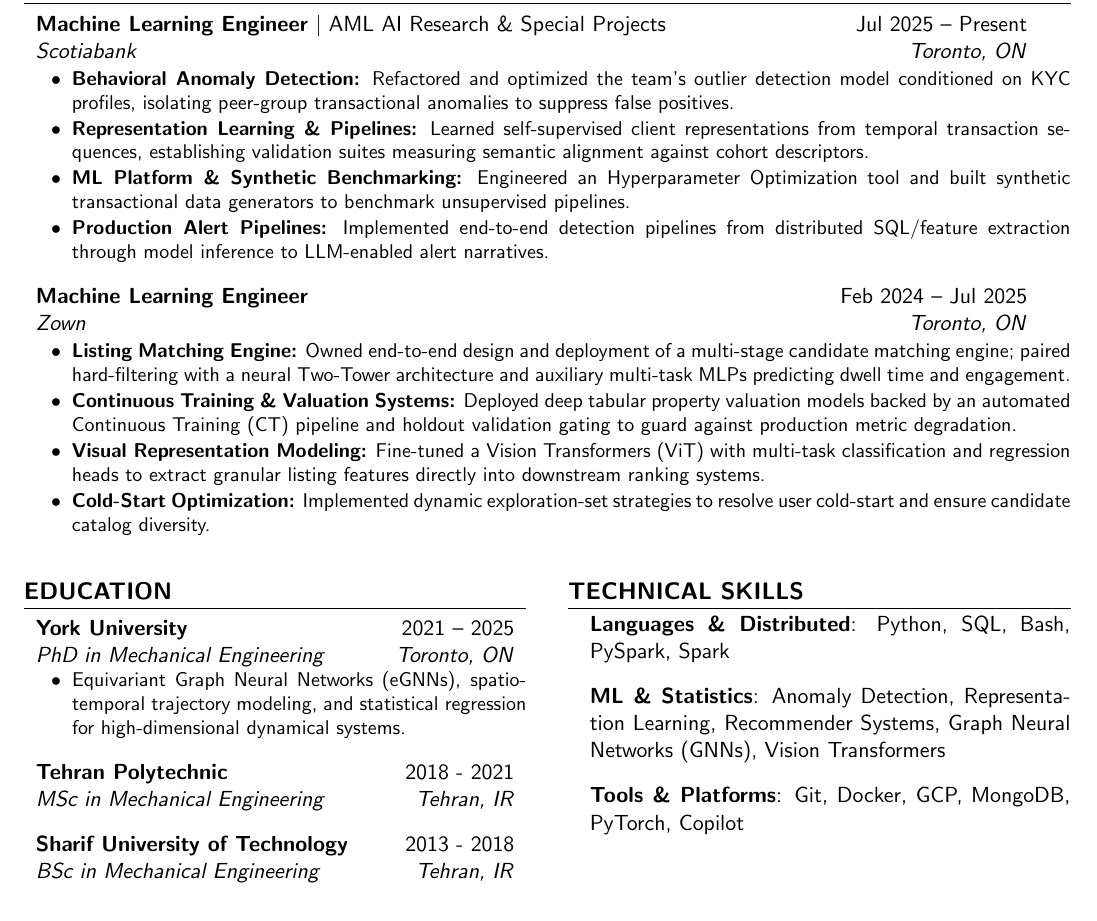
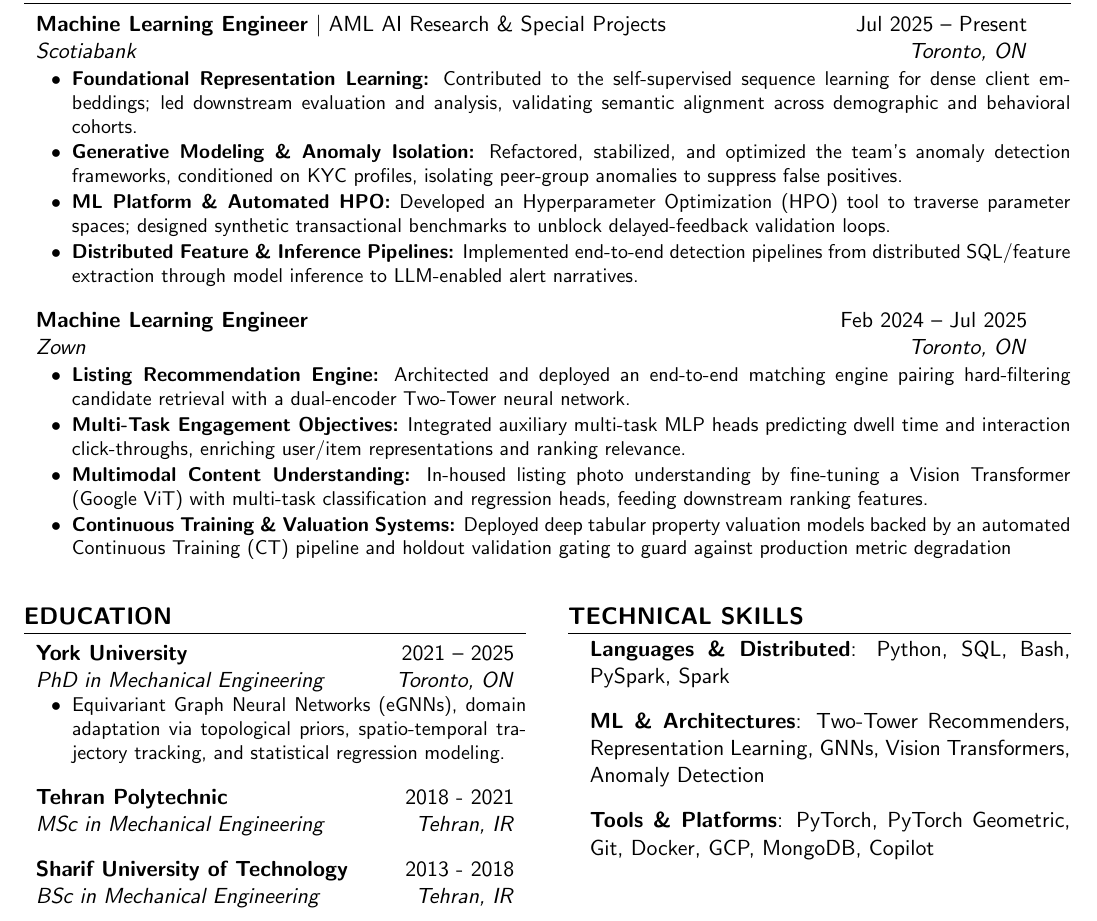
Before and after one commit to hasimani/resume, a LaTeX document (src/main.tex): part of the page, cut so that both start at the same text. Compiled offline with pdfLaTeX.

Commit message:
red_mle_1

```diff
--- a/src/main.tex
+++ b/src/main.tex
@@ -69,20 +69,20 @@
     {\textbf{Machine Learning Engineer} $|$ AML AI Research \& Special Projects}{Scotiabank}{Toronto, ON}{Jul 2025 -- Present}
     \begin{itemize}[noitemsep,topsep=2pt,parsep=1pt,partopsep=0pt, label={\textbullet}]
         \small
-        \item \textbf{Behavioral Anomaly Detection:} Refactored and optimized the team's outlier detection model conditioned on KYC profiles, isolating peer-group transactional anomalies to suppress false positives.
-        \item \textbf{Representation Learning \& Pipelines:} Learned self-supervised client representations from temporal transaction sequences, establishing validation suites measuring semantic alignment against cohort descriptors.
-        \item \textbf{ML Platform \& Synthetic Benchmarking:} Engineered an Hyperparameter Optimization tool and built synthetic transactional data generators to benchmark unsupervised pipelines.
-        \item \textbf{Production Alert Pipelines:} Implemented end-to-end detection pipelines from distributed SQL/feature extraction through model inference to LLM-enabled alert narratives.
+        \item \textbf{Foundational Representation Learning:} Contributed to the self-supervised sequence learning for dense client embeddings; led downstream evaluation and analysis, validating semantic alignment across demographic and behavioral cohorts.
+        \item \textbf{Generative Modeling \& Anomaly Isolation:} Refactored, stabilized, and optimized the team's anomaly detection frameworks, conditioned on KYC profiles, isolating peer-group anomalies to suppress false positives.
+        \item \textbf{ML Platform \& Automated HPO:} Developed an Hyperparameter Optimization (HPO) tool to traverse parameter spaces; designed synthetic transactional benchmarks to unblock delayed-feedback validation loops.
+        \item \textbf{Distributed Feature \& Inference Pipelines:} Implemented end-to-end detection pipelines from distributed SQL/feature extraction through model inference to LLM-enabled alert narratives.
     \end{itemize}
 
   \resumeExperience
     {\textbf{Machine Learning Engineer}}{Zown}{Toronto, ON}{Feb 2024 -- Jul 2025}
     \begin{itemize}[noitemsep,topsep=2pt,parsep=1pt,partopsep=0pt, label={\textbullet}]
         \small
-        \item \textbf{Listing Matching Engine:} Owned end-to-end design and deployment of a multi-stage candidate matching engine; paired hard-filtering with a neural Two-Tower architecture and auxiliary multi-task MLPs predicting dwell time and engagement.
-        \item \textbf{Continuous Training \& Valuation Systems:} Deployed deep tabular property valuation models backed by an automated Continuous Training (CT) pipeline and holdout validation gating to guard against production metric degradation.
-        \item \textbf{Visual Representation Modeling:} Fine-tuned a Vision Transformers (ViT) with multi-task classification and regression heads to extract granular listing features directly into downstream ranking systems.
-        \item \textbf{Cold-Start Optimization:} Implemented dynamic exploration-set strategies to resolve user cold-start and ensure candidate catalog diversity.
+        \item \textbf{Listing Recommendation Engine:} Architected and deployed an end-to-end matching engine pairing hard-filtering candidate retrieval with a dual-encoder Two-Tower neural network.
+        \item \textbf{Multi-Task Engagement Objectives:} Integrated auxiliary multi-task MLP heads predicting dwell time and interaction click-throughs, enriching user/item representations and ranking relevance.
+        \item \textbf{Multimodal Content Understanding:} In-housed listing photo understanding by fine-tuning a Vision Transformer (Google ViT) with multi-task classification and regression heads, feeding downstream ranking features.
+        \item \textbf{Continuous Training \& Valuation Systems:} Deployed deep tabular property valuation models backed by an automated Continuous Training (CT) pipeline and holdout validation gating to guard against production metric degradation
     \end{itemize}
 
 \resumeEntryEnd
@@ -97,7 +97,7 @@
     {PhD in Mechanical Engineering}{2021 -- 2025}
     \begin{itemize}[noitemsep,topsep=0pt,parsep=0pt,partopsep=0pt, label={\textbullet}]
         \small
-        \item Equivariant Graph Neural Networks (eGNNs), spatio-temporal trajectory modeling, and statistical regression for high-dimensional dynamical systems.
+        \item Equivariant Graph Neural Networks (eGNNs), domain adaptation via topological priors, spatio-temporal trajectory tracking, and statistical regression modeling.
     \end{itemize}
 
   \resumeEducation
@@ -117,8 +117,8 @@
 \begin{itemize}[leftmargin=0.15in, label={}]
     {
      \item \textbf{Languages \& Distributed}: Python, SQL, Bash, PySpark, Spark
-     \item \textbf{ML \& Statistics}: Anomaly Detection, Representation Learning, Recommender Systems, Graph Neural Networks (GNNs), Vision Transformers
-     \item \textbf{Tools \& Platforms}: Git, Docker, GCP, MongoDB, PyTorch, Copilot
+     \item \textbf{ML \& Architectures}: Two-Tower Recommenders, Representation Learning, GNNs, Vision Transformers, Anomaly Detection
+     \item \textbf{Tools \& Platforms}: PyTorch, PyTorch Geometric, Git, Docker, GCP, MongoDB, Copilot
     }
 \end{itemize}
 \end{minipage}
```
Also changed, not shown: output/main.pdf.
